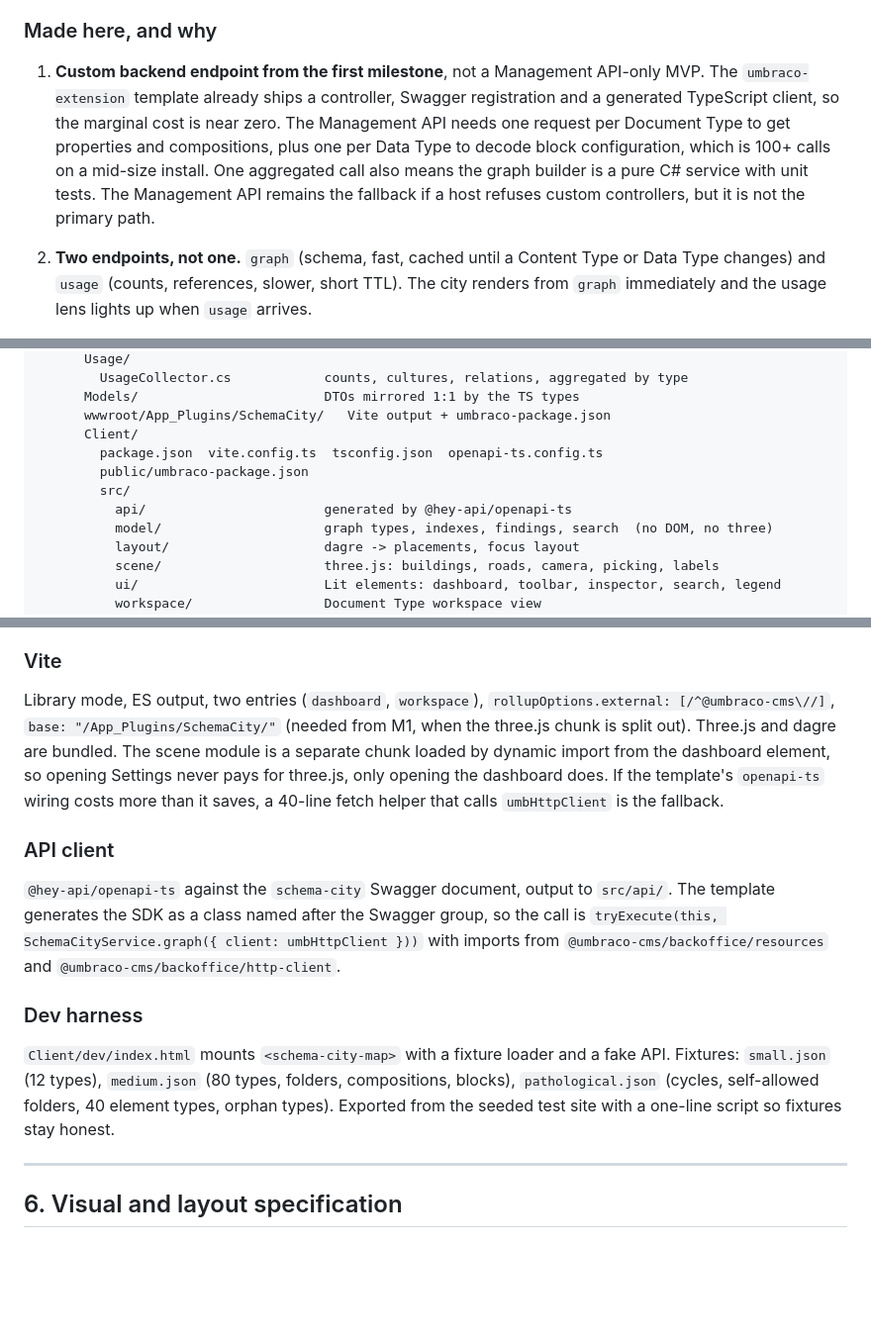
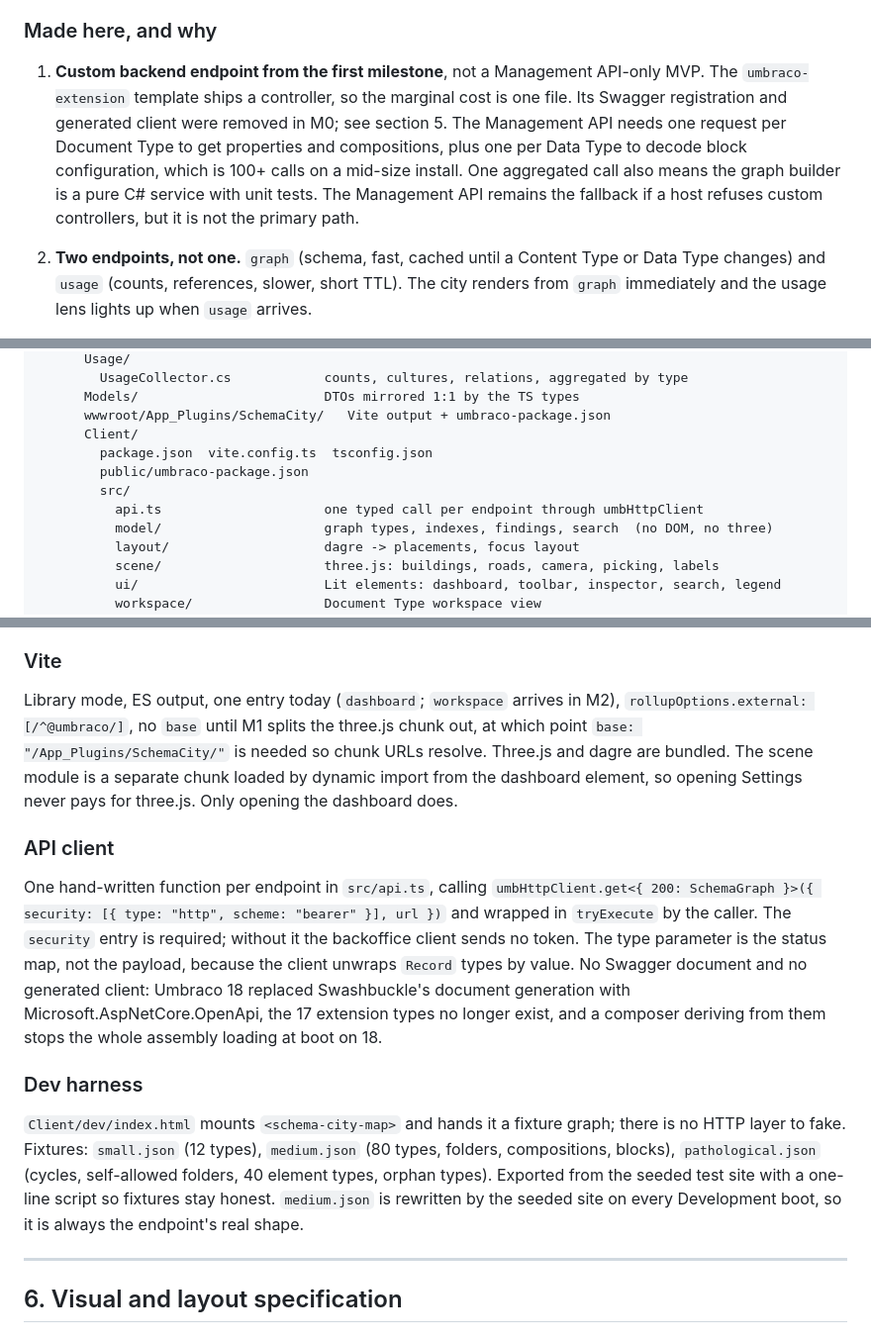
Before and after one commit to thebuilder/umbraco-schema-city, a Markdown page: PLAN.md, 3 parts joined by grey strips. Shown at 99% size. GitHub-like rendering; blank space fills up the shorter version.

Commit message:
docs: record the umbraco 18 openapi break and the client without swagger

```diff
--- a/PLAN.md
+++ b/PLAN.md
@@ -37,7 +37,7 @@ These apply to every commit, every file and every generated sentence.
 ### Made here, and why
 
 1. **Custom backend endpoint from the first milestone**, not a Management API-only MVP.
-   The `umbraco-extension` template already ships a controller, Swagger registration and a generated TypeScript client, so the marginal cost is near zero. The Management API needs one request per Document Type to get properties and compositions, plus one per Data Type to decode block configuration, which is 100+ calls on a mid-size install. One aggregated call also means the graph builder is a pure C# service with unit tests. The Management API remains the fallback if a host refuses custom controllers, but it is not the primary path.
+   The `umbraco-extension` template ships a controller, so the marginal cost is one file. Its Swagger registration and generated client were removed in M0; see section 5. The Management API needs one request per Document Type to get properties and compositions, plus one per Data Type to decode block configuration, which is 100+ calls on a mid-size install. One aggregated call also means the graph builder is a pure C# service with unit tests. The Management API remains the fallback if a host refuses custom controllers, but it is not the primary path.
 
 2. **Two endpoints, not one.** `graph` (schema, fast, cached until a Content Type or Data Type changes) and `usage` (counts, references, slower, short TTL). The city renders from `graph` immediately and the usage lens lights up when `usage` arrives.
 
@@ -84,10 +84,10 @@ schema-city/
       Models/                        DTOs mirrored 1:1 by the TS types
       wwwroot/App_Plugins/SchemaCity/   Vite output + umbraco-package.json
       Client/
-        package.json  vite.config.ts  tsconfig.json  openapi-ts.config.ts
+        package.json  vite.config.ts  tsconfig.json
         public/umbraco-package.json
         src/
-          api/                       generated by @hey-api/openapi-ts
+          api.ts                     one typed call per endpoint through umbHttpClient
           model/                     graph types, indexes, findings, search  (no DOM, no three)
           layout/                    dagre -> placements, focus layout
           scene/                     three.js: buildings, roads, camera, picking, labels
@@ -292,15 +293,15 @@ The workspace view consumes `UMB_DOCUMENT_TYPE_WORKSPACE_CONTEXT` (from `@umbrac
 
 ### Vite
 
-Library mode, ES output, two entries (`dashboard`, `workspace`), `rollupOptions.external: [/^@umbraco-cms\//]`, `base: "/App_Plugins/SchemaCity/"` (needed from M1, when the three.js chunk is split out). Three.js and dagre are bundled. The scene module is a separate chunk loaded by dynamic import from the dashboard element, so opening Settings never pays for three.js, only opening the dashboard does. If the template's `openapi-ts` wiring costs more than it saves, a 40-line fetch helper that calls `umbHttpClient` is the fallback.
+Library mode, ES output, one entry today (`dashboard`; `workspace` arrives in M2), `rollupOptions.external: [/^@umbraco/]`, no `base` until M1 splits the three.js chunk out, at which point `base: "/App_Plugins/SchemaCity/"` is needed so chunk URLs resolve. Three.js and dagre are bundled. The scene module is a separate chunk loaded by dynamic import from the dashboard element, so opening Settings never pays for three.js. Only opening the dashboard does.
 
 ### API client
 
-`@hey-api/openapi-ts` against the `schema-city` Swagger document, output to `src/api/`. The template generates the SDK as a class named after the Swagger group, so the call is `tryExecute(this, SchemaCityService.graph({ client: umbHttpClient }))` with imports from `@umbraco-cms/backoffice/resources` and `@umbraco-cms/backoffice/http-client`.
+One hand-written function per endpoint in `src/api.ts`, calling `umbHttpClient.get<{ 200: SchemaGraph }>({ security: [{ type: "http", scheme: "bearer" }], url })` and wrapped in `tryExecute` by the caller. The `security` entry is required; without it the backoffice client sends no token. The type parameter is the status map, not the payload, because the client unwraps `Record` types by value. No Swagger document and no generated client: Umbraco 18 replaced Swashbuckle's document generation with Microsoft.AspNetCore.OpenApi, the 17 extension types no longer exist, and a composer deriving from them stops the whole assembly loading at boot on 18.
 
 ### Dev harness
 
-`Client/dev/index.html` mounts `<schema-city-map>` with a fixture loader and a fake API. Fixtures: `small.json` (12 types), `medium.json` (80 types, folders, compositions, blocks), `pathological.json` (cycles, self-allowed folders, 40 element types, orphan types). Exported from the seeded test site with a one-line script so fixtures stay honest.
+`Client/dev/index.html` mounts `<schema-city-map>` and hands it a fixture graph; there is no HTTP layer to fake. Fixtures: `small.json` (12 types), `medium.json` (80 types, folders, compositions, blocks), `pathological.json` (cycles, self-allowed folders, 40 element types, orphan types). Exported from the seeded test site with a one-line script so fixtures stay honest. `medium.json` is rewritten by the seeded site on every Development boot, so it is always the endpoint's real shape.
 
 ---
 
```
Also changed, not shown: other parts of PLAN.md (+4 -3 lines).
